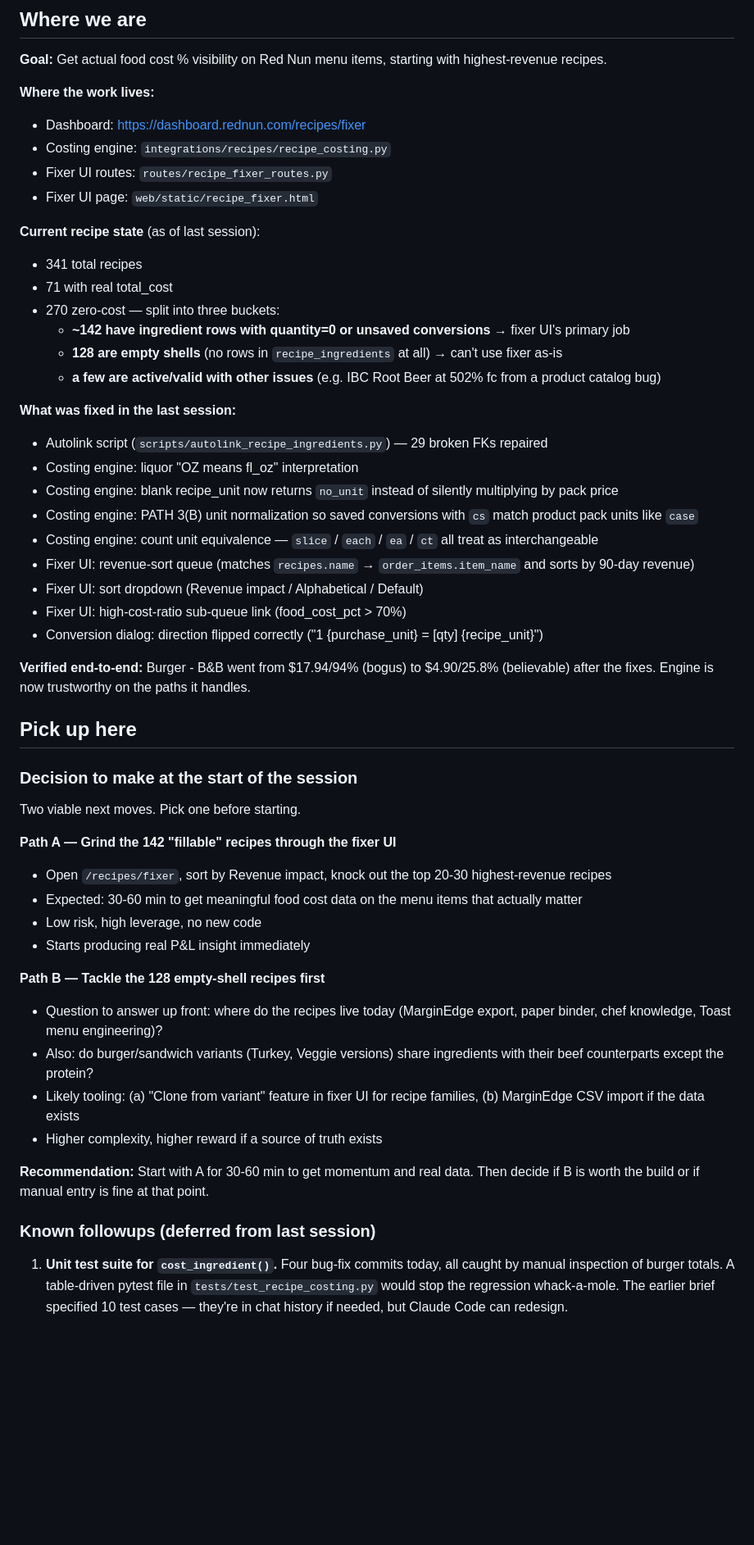
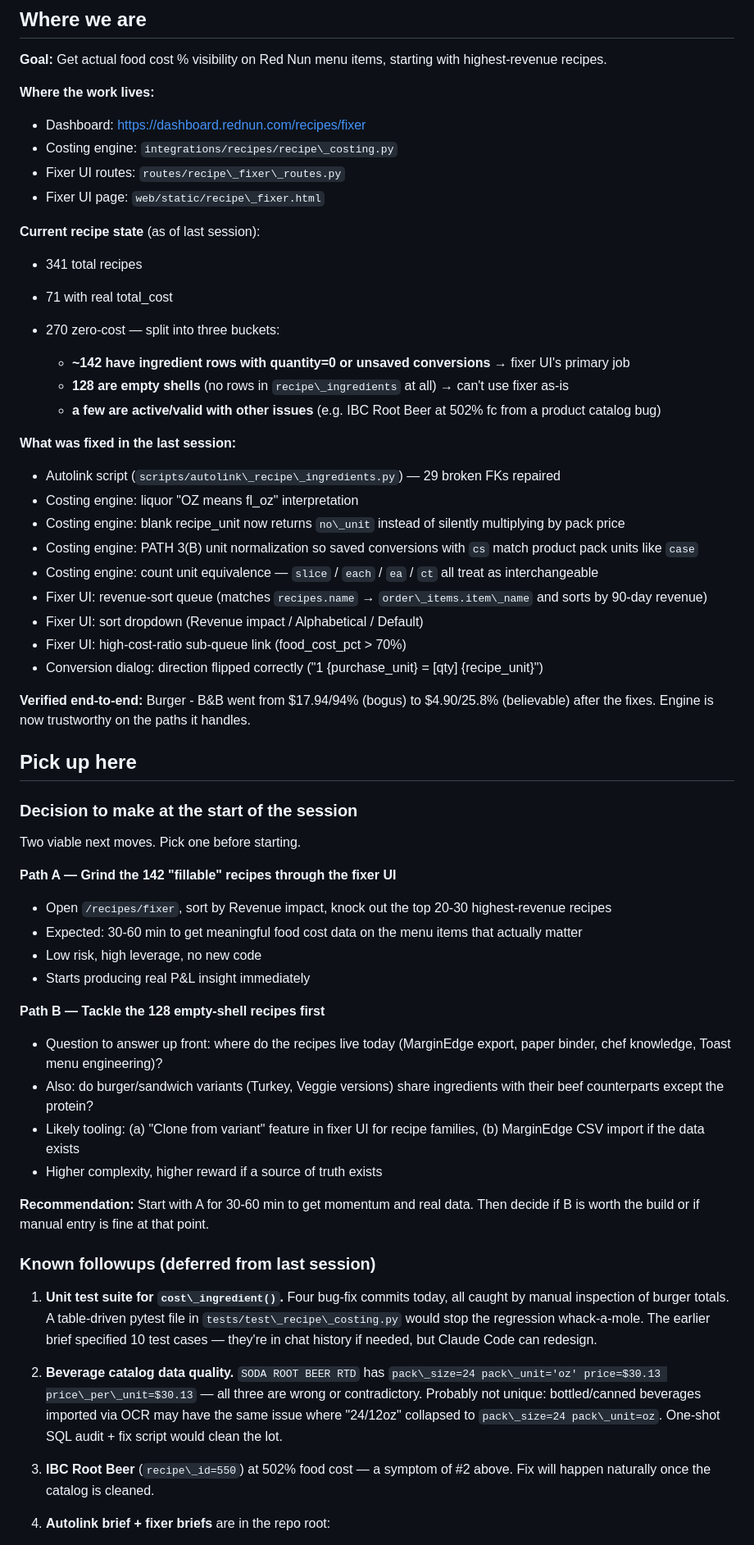
Before and after one commit to mgiorgio-beep/red-nun-dashboard, a Markdown page: docs/continuation_brief.md, the part around one of its changes. Shown at 82% size. Rendered like a GitHub page; blank space fills up the shorter version.

```diff
--- a/docs/continuation_brief.md
+++ b/docs/continuation_brief.md
@@ -7,31 +7,35 @@ Last session: April 16, 2026. Picked up from here.
 **Goal:** Get actual food cost % visibility on Red Nun menu items, starting with highest-revenue recipes.
 
 **Where the work lives:**
-- Dashboard: https://dashboard.rednun.com/recipes/fixer
-- Costing engine: `integrations/recipes/recipe_costing.py`
-- Fixer UI routes: `routes/recipe_fixer_routes.py`
-- Fixer UI page: `web/static/recipe_fixer.html`
+
+* Dashboard: https://dashboard.rednun.com/recipes/fixer
+* Costing engine: `integrations/recipes/recipe\_costing.py`
+* Fixer UI routes: `routes/recipe\_fixer\_routes.py`
+* Fixer UI page: `web/static/recipe\_fixer.html`
 
 **Current recipe state** (as of last session):
-- 341 total recipes
-- 71 with real total_cost
-- 270 zero-cost — split into three buckets:
-  - **~142 have ingredient rows with quantity=0 or unsaved conversions** → fixer UI's primary job
-  - **128 are empty shells** (no rows in `recipe_ingredients` at all) → can't use fixer as-is
-  - **a few are active/valid with other issues** (e.g. IBC Root Beer at 502% fc from a product catalog bug)
+
+* 341 total recipes
+* 71 with real total\_cost
+* 270 zero-cost — split into three buckets:
+
+  * **\~142 have ingredient rows with quantity=0 or unsaved conversions** → fixer UI's primary job
+  * **128 are empty shells** (no rows in `recipe\_ingredients` at all) → can't use fixer as-is
+  * **a few are active/valid with other issues** (e.g. IBC Root Beer at 502% fc from a product catalog bug)
 
 **What was fixed in the last session:**
-- Autolink script (`scripts/autolink_recipe_ingredients.py`) — 29 broken FKs repaired
-- Costing engine: liquor "OZ means fl_oz" interpretation
-- Costing engine: blank recipe_unit now returns `no_unit` instead of silently multiplying by pack price
-- Costing engine: PATH 3(B) unit normalization so saved conversions with `cs` match product pack units like `case`
-- Costing engine: count unit equivalence — `slice` / `each` / `ea` / `ct` all treat as interchangeable
-- Fixer UI: revenue-sort queue (matches `recipes.name` → `order_items.item_name` and sorts by 90-day revenue)
-- Fixer UI: sort dropdown (Revenue impact / Alphabetical / Default)
-- Fixer UI: high-cost-ratio sub-queue link (food_cost_pct > 70%)
-- Conversion dialog: direction flipped correctly ("1 {purchase_unit} = [qty] {recipe_unit}")
 
-**Verified end-to-end:** Burger - B&B went from $17.94/94% (bogus) to $4.90/25.8% (believable) after the fixes. Engine is now trustworthy on the paths it handles.
+* Autolink script (`scripts/autolink\_recipe\_ingredients.py`) — 29 broken FKs repaired
+* Costing engine: liquor "OZ means fl\_oz" interpretation
+* Costing engine: blank recipe\_unit now returns `no\_unit` instead of silently multiplying by pack price
+* Costing engine: PATH 3(B) unit normalization so saved conversions with `cs` match product pack units like `case`
+* Costing engine: count unit equivalence — `slice` / `each` / `ea` / `ct` all treat as interchangeable
+* Fixer UI: revenue-sort queue (matches `recipes.name` → `order\_items.item\_name` and sorts by 90-day revenue)
+* Fixer UI: sort dropdown (Revenue impact / Alphabetical / Default)
+* Fixer UI: high-cost-ratio sub-queue link (food\_cost\_pct > 70%)
+* Conversion dialog: direction flipped correctly ("1 {purchase\_unit} = \[qty] {recipe\_unit}")
+
+**Verified end-to-end:** Burger - B\&B went from $17.94/94% (bogus) to $4.90/25.8% (believable) after the fixes. Engine is now trustworthy on the paths it handles.
 
 ## Pick up here
 
@@ -40,20 +44,25 @@ Last session: April 16, 2026. Picked up from here.
 Two viable next moves. Pick one before starting.
 
 **Path A — Grind the 142 "fillable" recipes through the fixer UI**
-- Open `/recipes/fixer`, sort by Revenue impact, knock out the top 20-30 highest-revenue recipes
-- Expected: 30-60 min to get meaningful food cost data on the menu items that actually matter
-- Low risk, high leverage, no new code
-- Starts producing real P&L insight immediately
+
+* Open `/recipes/fixer`, sort by Revenue impact, knock out the top 20-30 highest-revenue recipes
+* Expected: 30-60 min to get meaningful food cost data on the menu items that actually matter
+* Low risk, high leverage, no new code
+* Starts producing real P\&L insight immediately
 
 **Path B — Tackle the 128 empty-shell recipes first**
-- Question to answer up front: where do the recipes live today (MarginEdge export, paper binder, chef knowledge, Toast menu engineering)?
-- Also: do burger/sandwich variants (Turkey, Veggie versions) share ingredients with their beef counterparts except the protein?
-- Likely tooling: (a) "Clone from variant" feature in fixer UI for recipe families, (b) MarginEdge CSV import if the data exists
-- Higher complexity, higher reward if a source of truth exists
+
+* Question to answer up front: where do the recipes live today (MarginEdge export, paper binder, chef knowledge, Toast menu engineering)?
+* Also: do burger/sandwich variants (Turkey, Veggie versions) share ingredients with their beef counterparts except the protein?
+* Likely tooling: (a) "Clone from variant" feature in fixer UI for recipe families, (b) MarginEdge CSV import if the data exists
+* Higher complexity, higher reward if a source of truth exists
 
 **Recommendation:** Start with A for 30-60 min to get momentum and real data. Then decide if B is worth the build or if manual entry is fine at that point.
 
 ### Known followups (deferred from last session)
 
-1. **Unit test suite for `cost_ingredient()`.** Four bug-fix commits today, all caught by manual inspection of burger totals. A table-driven pytest file in `tests/test_recipe_costing.py` would stop the regression whack-a-mole. The earlier brief specified 10 test cases — they're in chat history if needed, but Claude Code can redesign.
+1. **Unit test suite for `cost\_ingredient()`.** Four bug-fix commits today, all caught by manual inspection of burger totals. A table-driven pytest file in `tests/test\_recipe\_costing.py` would stop the regression whack-a-mole. The earlier brief specified 10 test cases — they're in chat history if needed, but Claude Code can redesign.
+2. **Beverage catalog data quality.** `SODA ROOT BEER RTD` has `pack\_size=24 pack\_unit='oz' price=$30.13 price\_per\_unit=$30.13` — all three are wrong or contradictory. Probably not unique: bottled/canned beverages imported via OCR may have the same issue where "24/12oz" collapsed to `pack\_size=24 pack\_unit=oz`. One-shot SQL audit + fix script would clean the lot.
+3. **IBC Root Beer** (`recipe\_id=550`) at 502% food cost — a symptom of #2 above. Fix will happen naturally once the catalog is cleaned.
+4. **Autolink brief + fixer briefs** are in the repo root:
 
```
Also changed, not shown: other parts of docs/continuation_brief.md (+56 -29 lines).
